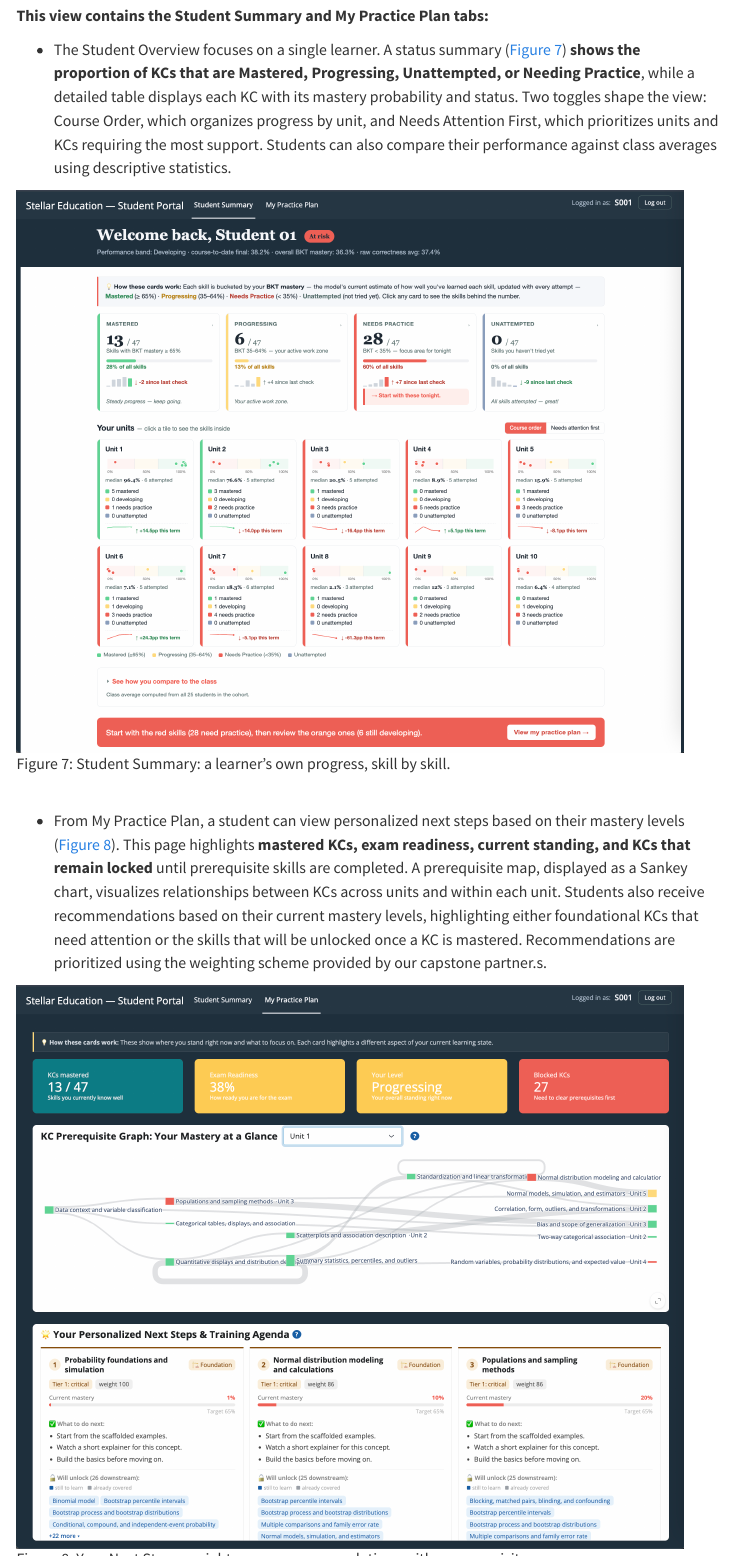
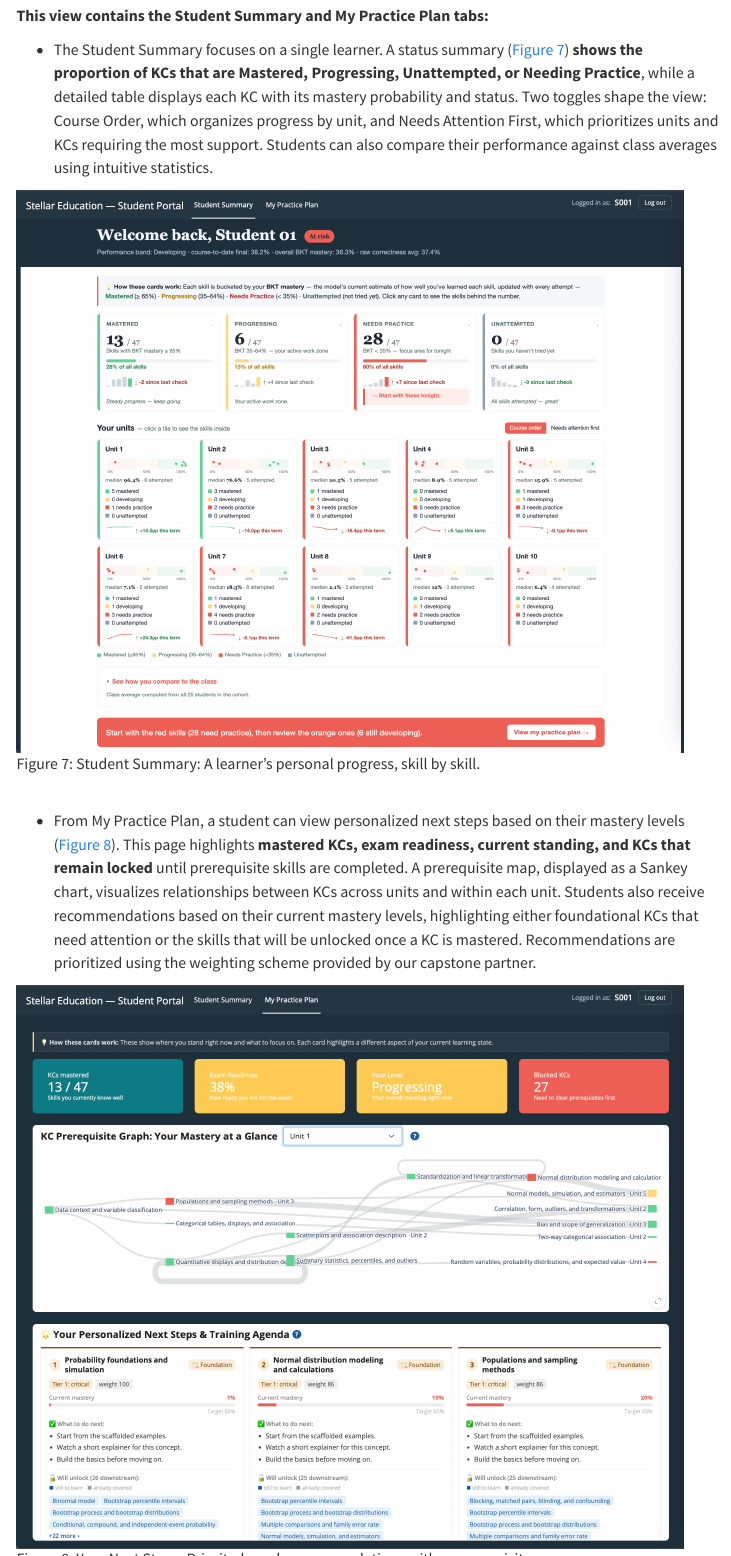
Before and after one commit to mailysg8/ai-student-progress-tracker, a Quarto document (proposal_report/final_proposal_report/final_report.qmd): the page in a window 1100 px wide, from 10090 px down, and a second part further down, joined at a grey line. Rendered offline with R 4.5, knitr and Pandoc in place of Quarto, with nearby package versions; menus at the side of the page are left out.

Commit message:
includes final corrections

```diff
--- a/proposal_report/final_proposal_report/final_report.qmd
+++ b/proposal_report/final_proposal_report/final_report.qmd
@@ -267,15 +267,15 @@
 :::
 **This view contains the Student Summary and My Practice Plan tabs:**
 
-- The Student Overview focuses on a single learner. A status summary (@fig-student1) **shows the proportion of KCs that are Mastered, Progressing, Unattempted, or Needing Practice**, while a detailed table displays each KC with its mastery probability and status. Two toggles shape the view: Course Order, which organizes progress by unit, and Needs Attention First, which prioritizes units and KCs requiring the most support. Students can also compare their performance against class averages using descriptive statistics.
+- The Student Summary focuses on a single learner. A status summary (@fig-student1) **shows the proportion of KCs that are Mastered, Progressing, Unattempted, or Needing Practice**, while a detailed table displays each KC with its mastery probability and status. Two toggles shape the view: Course Order, which organizes progress by unit, and Needs Attention First, which prioritizes units and KCs requiring the most support. Students can also compare their performance against class averages using intuitive statistics.
 
-![Student Summary: a learner's own progress, skill by skill.](img/student_view1.png){#fig-student1 width=95%}
+![Student Summary: A learner's personal progress, skill by skill.](img/student_view1.png){#fig-student1 width=95%}
 
 <br>
 
-- From My Practice Plan, a student can view personalized next steps based on their mastery levels (@fig-student2). This page highlights **mastered KCs, exam readiness, current standing, and KCs that remain locked** until prerequisite skills are completed. A prerequisite map, displayed as a Sankey chart, visualizes relationships between KCs across units and within each unit. Students also receive recommendations based on their current mastery levels, highlighting either foundational KCs that need attention or the skills that will be unlocked once a KC is mastered. Recommendations are prioritized using the weighting scheme provided by our capstone partner.s.
+- From My Practice Plan, a student can view personalized next steps based on their mastery levels (@fig-student2). This page highlights **mastered KCs, exam readiness, current standing, and KCs that remain locked** until prerequisite skills are completed. A prerequisite map, displayed as a Sankey chart, visualizes relationships between KCs across units and within each unit. Students also receive recommendations based on their current mastery levels, highlighting either foundational KCs that need attention or the skills that will be unlocked once a KC is mastered. Recommendations are prioritized using the weighting scheme provided by our capstone partner.
 
-![Your Next Steps: weight-aware recommendations with a prerequisite map.](img/student_view2.png){#fig-student2 width=95%}
+![Your Next Steps: Priority-based recommendations with a prerequisite map.](img/student_view2.png){#fig-student2 width=95%}
 
 <br>
 
```
Also changed, not shown: proposal_report/final_proposal_report/final_report.qmd (4 more changed lines).
